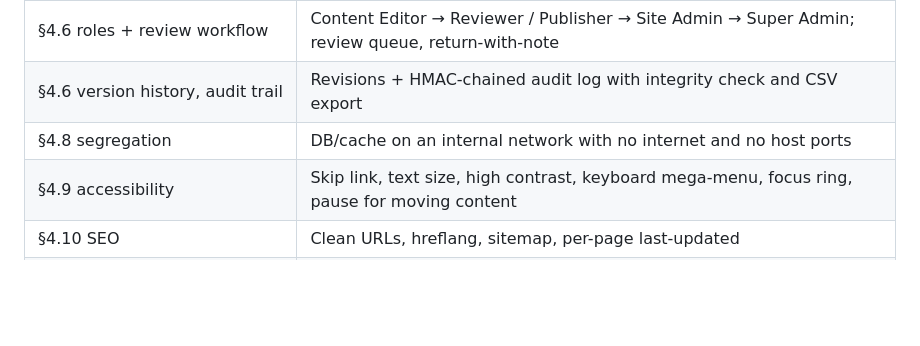
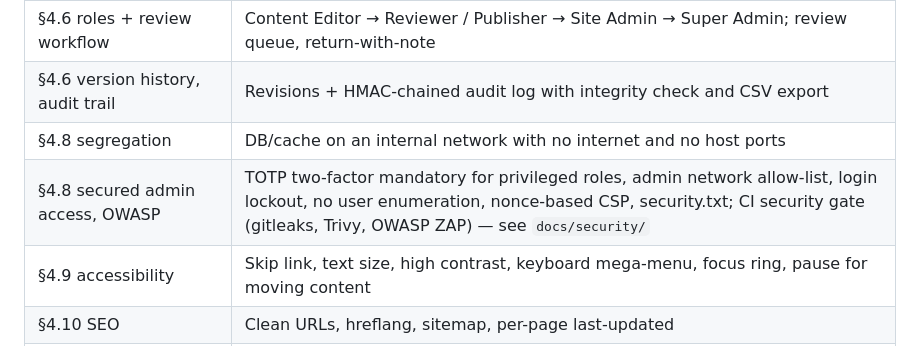
Before and after one commit to aryanpatel-ctrl/tmc-website, a Markdown page: README.md, the part around the change. GitHub-like rendering; blank space fills up the shorter version.

```diff
--- a/README.md
+++ b/README.md
@@ -73,6 +73,7 @@ created by the idempotent seed scripts, so a fresh machine or CI ends up with th
 | §4.6 roles + review workflow | Content Editor → Reviewer / Publisher → Site Admin → Super Admin; review queue, return-with-note |
 | §4.6 version history, audit trail | Revisions + HMAC-chained audit log with integrity check and CSV export |
 | §4.8 segregation | DB/cache on an internal network with no internet and no host ports |
+| §4.8 secured admin access, OWASP | TOTP two-factor mandatory for privileged roles, admin network allow-list, login lockout, no user enumeration, nonce-based CSP, security.txt; CI security gate (gitleaks, Trivy, OWASP ZAP) — see `docs/security/` |
 | §4.9 accessibility | Skip link, text size, high contrast, keyboard mega-menu, focus ring, pause for moving content |
 | §4.10 SEO | Clean URLs, hreflang, sitemap, per-page last-updated |
 | §4.13 multilingual | Polylang: English + Hindi, more languages without code changes |
```
Also changed, not shown: docs/requirements/RTM.md (+5 -5 lines).
